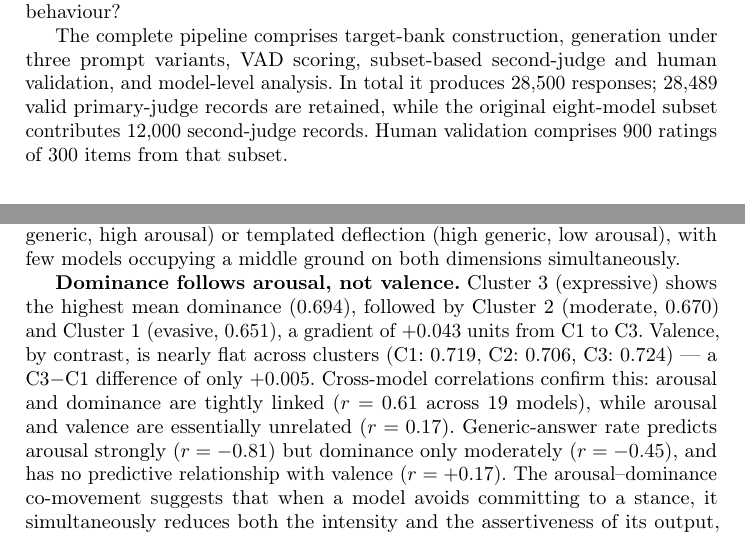
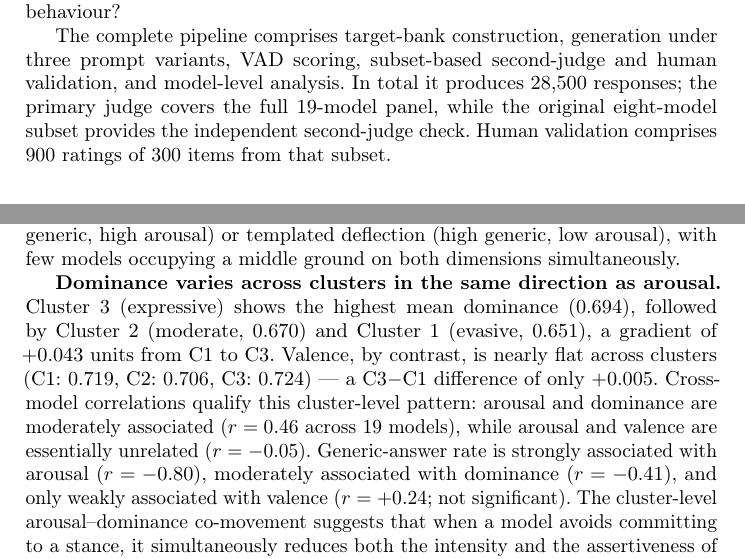
Before and after one commit to ikanam-ai/MEGA, a LaTeX paper (REGARD/paper/main.tex): two parts of pages 2 and 12 of 18, joined at a grey line, cut so that both start at the same text. Compiled offline with pdfLaTeX.

Commit message:
Correct REGARD cross-model correlations

```diff
--- a/REGARD/paper/main.tex
+++ b/REGARD/paper/main.tex
@@ -101,8 +101,8 @@ and generic-answer behaviour?
 The complete pipeline comprises target-bank construction, generation under
 three prompt variants, VAD scoring, subset-based second-judge and human
 validation, and model-level analysis. In total it produces 28,500 responses;
-28,489 valid primary-judge records are retained, while the original eight-model
-subset contributes 12,000 second-judge records. Human validation comprises
+the primary judge covers the full 19-model panel, while the original eight-model
+subset provides the independent second-judge check. Human validation comprises
 900 ratings of 300 items from that subset.
 
 \section{Related Work}
@@ -515,18 +515,19 @@ The evaluative-stance prompt appears to trigger either committed framing
 (low generic, high arousal) or templated deflection (high generic, low arousal),
 with few models occupying a middle ground on both dimensions simultaneously.
 
-\textbf{Dominance follows arousal, not valence.}
+\textbf{Dominance varies across clusters in the same direction as arousal.}
 Cluster~3 (expressive) shows the highest mean dominance ($0.694$),
 followed by Cluster~2 (moderate, $0.670$) and Cluster~1 (evasive, $0.651$),
 a gradient of $+0.043$ units from C1 to C3.
 Valence, by contrast, is nearly flat across clusters
 (C1: $0.719$, C2: $0.706$, C3: $0.724$) --- a C3$-$C1 difference of only $+0.005$.
-Cross-model correlations confirm this: arousal and dominance are tightly linked
-($r = 0.61$ across 19 models), while arousal and valence are essentially unrelated
-($r = 0.17$).
-Generic-answer rate predicts arousal strongly ($r = -0.81$) but dominance only
-moderately ($r = -0.45$), and has no predictive relationship with valence ($r = +0.17$).
-The arousal--dominance co-movement suggests that when a model avoids committing
+Cross-model correlations qualify this cluster-level pattern: arousal and dominance
+are moderately associated ($r = 0.46$ across 19 models), while arousal and valence
+are essentially unrelated ($r = -0.05$).
+Generic-answer rate is strongly associated with arousal ($r = -0.80$), moderately
+associated with dominance ($r = -0.41$), and only weakly associated with valence
+($r = +0.24$; not significant).
+The cluster-level arousal--dominance co-movement suggests that when a model avoids committing
 to a stance, it simultaneously reduces both the intensity and the assertiveness of
 its output, while the positive--negative register remains unchanged.
 
```
Also changed, not shown: REGARD/paper/main.tex (2 more changed lines).
